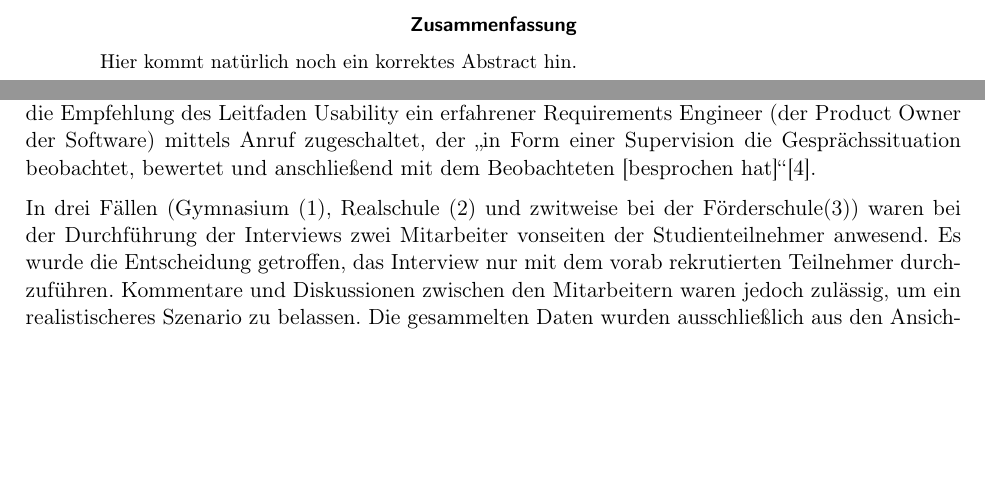
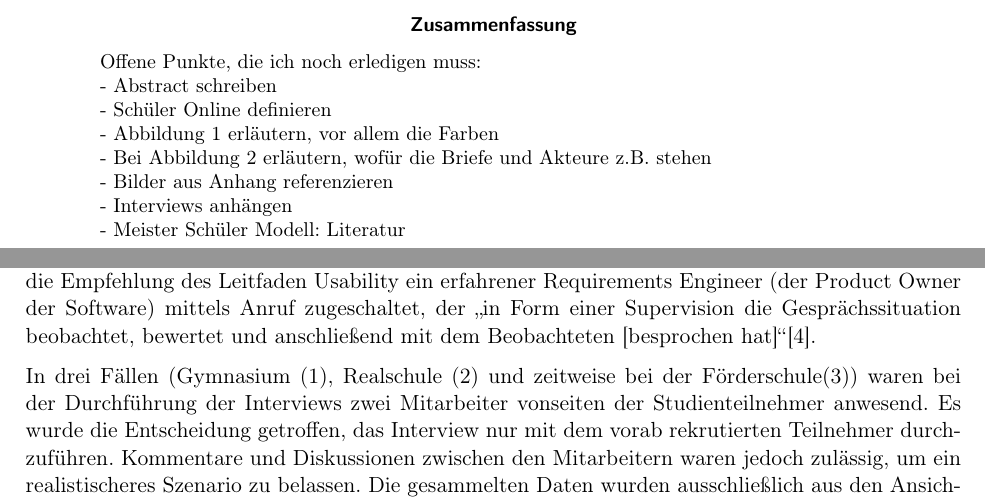
Before and after one commit to shuralw/Projektarbeit, a LaTeX paper (ausarbeitung.tex, which reads kapitel/materialmethode_v2.tex): two parts of pages 2 and 12 of 43, joined at a grey line, cut so that both start at the same text, the shorter picture padded with empty space. Compiled offline with pdfLaTeX.

Commit message:
Added Hinweise

```diff
--- a/ausarbeitung.tex
+++ b/ausarbeitung.tex
@@ -72,7 +72,22 @@
 \begin{abstract}
 %Ein Abstrakt, also eine Kurzzusammenfassung der Arbeit ist bei einer schriftlichen Ausarbeitung nicht unbedingt notwendig.
 %Bei umfangreicheren Arbeiten, also z.~B. einer Bachelor- oder Master-Thesis, sollte die Ausarbeitung in jedem Fall mit einem \textit{Abstract} beginnen.
-Hier kommt natürlich noch ein korrektes Abstract hin.
+Offene Punkte, die ich noch erledigen muss:
+
+- Abstract schreiben
+
+- Schüler Online definieren
+
+- Abbildung 1 erläutern, vor allem die Farben
+
+- Bei Abbildung 2 erläutern, wofür die Briefe und Akteure z.B. stehen
+
+- Bilder aus Anhang referenzieren
+
+- Interviews anhängen
+
+- Meister Schüler Modell: Literatur
+
 \end{abstract}
 
 \vfill
--- a/kapitel/materialmethode_v2.tex
+++ b/kapitel/materialmethode_v2.tex
@@ -87,7 +87,7 @@ Um in dieser Ausarbeitung die Antworten und Beobachtungen zuordenbar zu machen s
 
 In der ersten Durchführung mit dem Gymnasium (1) gab es die Besonderheit, dass  in Anlehnung an die Empfehlung des Leitfaden Usability ein erfahrener Requirements Engineer (der Product Owner der Software) mittels Anruf zugeschaltet, der \glqq in Form einer Supervision die Gesprächssituation beobachtet, bewertet und anschließend mit dem Beobachteten [besprochen hat]\grqq{}\cite{dakks}.
 
-In drei Fällen (Gymnasium (1), Realschule (2) und zwitweise bei der Förderschule(3)) waren bei der Durchführung der Interviews zwei Mitarbeiter vonseiten der Studienteilnehmer anwesend. Es wurde die Entscheidung getroffen, das Interview nur mit dem vorab rekrutierten Teilnehmer durchzuführen. Kommentare und Diskussionen zwischen den Mitarbeitern waren jedoch zulässig, um ein realistischeres Szenario zu belassen. Die gesammelten Daten wurden ausschließlich aus den Ansichten, Antworten und Beobachtungen des Interviewpartners erfasst, nicht von dem weiteren Mitarbeiter. Die Interviews wurden direkt in Microsoft Word dokumentiert. Es wurden keine Audio- oder Filmaufnahmen erstellt.
+In drei Fällen (Gymnasium (1), Realschule (2) und zeitweise bei der Förderschule(3)) waren bei der Durchführung der Interviews zwei Mitarbeiter vonseiten der Studienteilnehmer anwesend. Es wurde die Entscheidung getroffen, das Interview nur mit dem vorab rekrutierten Teilnehmer durchzuführen. Kommentare und Diskussionen zwischen den Mitarbeitern waren jedoch zulässig, um ein realistischeres Szenario zu belassen. Die gesammelten Daten wurden ausschließlich aus den Ansichten, Antworten und Beobachtungen des Interviewpartners erfasst, nicht von dem weiteren Mitarbeiter. Die Interviews wurden direkt in Microsoft Word dokumentiert. Es wurden keine Audio- oder Filmaufnahmen erstellt.
 
 \subsection{Nachbereitung und Auswertung der Studie}
 
```
Also changed, not shown: ausarbeitung.pdf, 1 other file.
